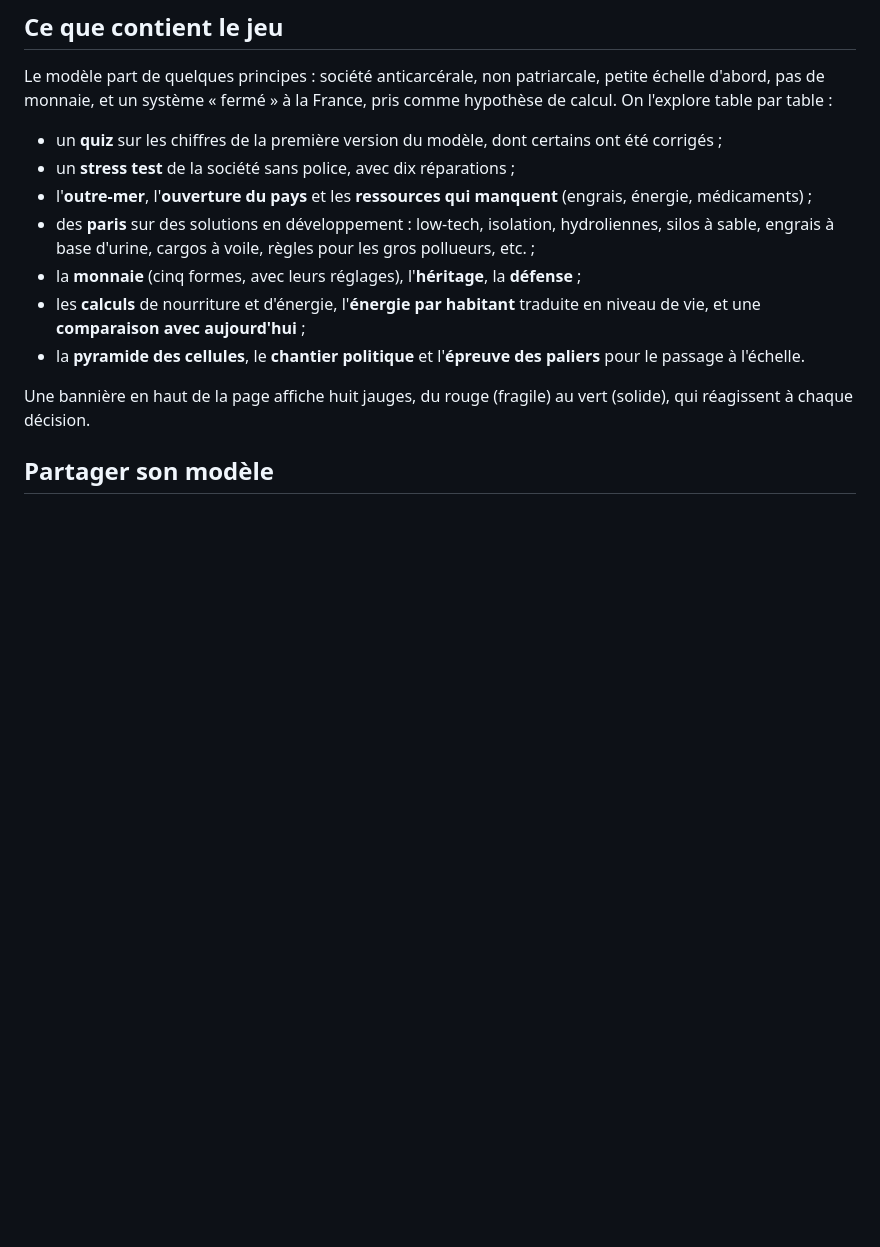
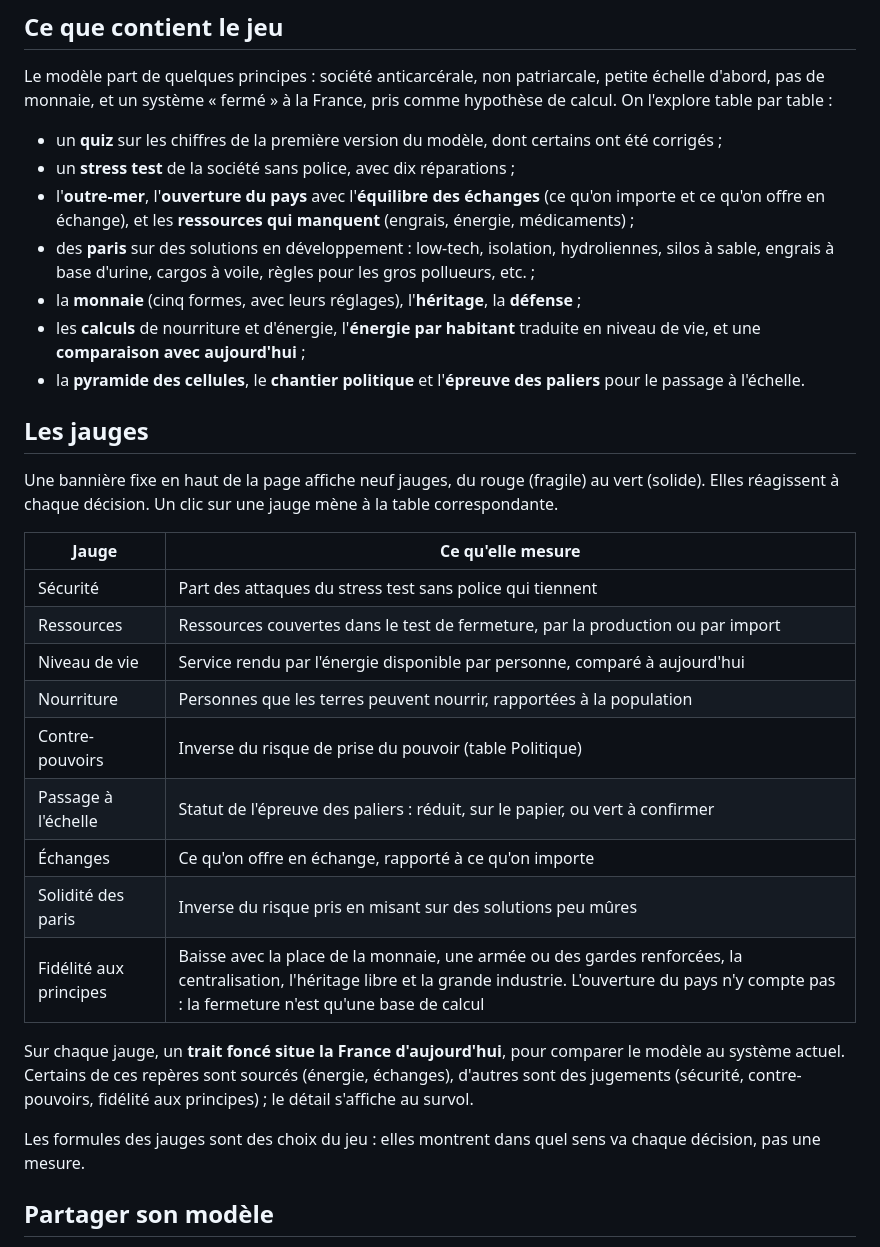
Before and after one commit to labo-de-la-bande/labo-de-la-bande.github.io, a Markdown page: README.md, the part around the change. Drawn GitHub-style; blank space fills up the shorter version.

Commit message:
README : les neuf jauges et le repère France d'aujourd'hui
Co-Authored-By: Claude Opus 5.5 <noreply@anthropic.com>

```diff
--- a/README.md
+++ b/README.md
@@ -10,13 +10,31 @@ Le modèle part de quelques principes : société anticarcérale, non patriarcal
 
 - un **quiz** sur les chiffres de la première version du modèle, dont certains ont été corrigés ;
 - un **stress test** de la société sans police, avec dix réparations ;
-- l'**outre-mer**, l'**ouverture du pays** et les **ressources qui manquent** (engrais, énergie, médicaments) ;
+- l'**outre-mer**, l'**ouverture du pays** avec l'**équilibre des échanges** (ce qu'on importe et ce qu'on offre en échange), et les **ressources qui manquent** (engrais, énergie, médicaments) ;
 - des **paris** sur des solutions en développement : low-tech, isolation, hydroliennes, silos à sable, engrais à base d'urine, cargos à voile, règles pour les gros pollueurs, etc. ;
 - la **monnaie** (cinq formes, avec leurs réglages), l'**héritage**, la **défense** ;
 - les **calculs** de nourriture et d'énergie, l'**énergie par habitant** traduite en niveau de vie, et une **comparaison avec aujourd'hui** ;
 - la **pyramide des cellules**, le **chantier politique** et l'**épreuve des paliers** pour le passage à l'échelle.
 
-Une bannière en haut de la page affiche huit jauges, du rouge (fragile) au vert (solide), qui réagissent à chaque décision.
+## Les jauges
+
+Une bannière fixe en haut de la page affiche neuf jauges, du rouge (fragile) au vert (solide). Elles réagissent à chaque décision. Un clic sur une jauge mène à la table correspondante.
+
+| Jauge | Ce qu'elle mesure |
+|---|---|
+| Sécurité | Part des attaques du stress test sans police qui tiennent |
+| Ressources | Ressources couvertes dans le test de fermeture, par la production ou par import |
+| Niveau de vie | Service rendu par l'énergie disponible par personne, comparé à aujourd'hui |
+| Nourriture | Personnes que les terres peuvent nourrir, rapportées à la population |
+| Contre-pouvoirs | Inverse du risque de prise du pouvoir (table Politique) |
+| Passage à l'échelle | Statut de l'épreuve des paliers : réduit, sur le papier, ou vert à confirmer |
+| Échanges | Ce qu'on offre en échange, rapporté à ce qu'on importe |
+| Solidité des paris | Inverse du risque pris en misant sur des solutions peu mûres |
+| Fidélité aux principes | Baisse avec la place de la monnaie, une armée ou des gardes renforcées, la centralisation, l'héritage libre et la grande industrie. L'ouverture du pays n'y compte pas : la fermeture n'est qu'une base de calcul |
+
+Sur chaque jauge, un **trait foncé situe la France d'aujourd'hui**, pour comparer le modèle au système actuel. Certains de ces repères sont sourcés (énergie, échanges), d'autres sont des jugements (sécurité, contre-pouvoirs, fidélité aux principes) ; le détail s'affiche au survol.
+
+Les formules des jauges sont des choix du jeu : elles montrent dans quel sens va chaque décision, pas une mesure.
 
 ## Partager son modèle
 
```
